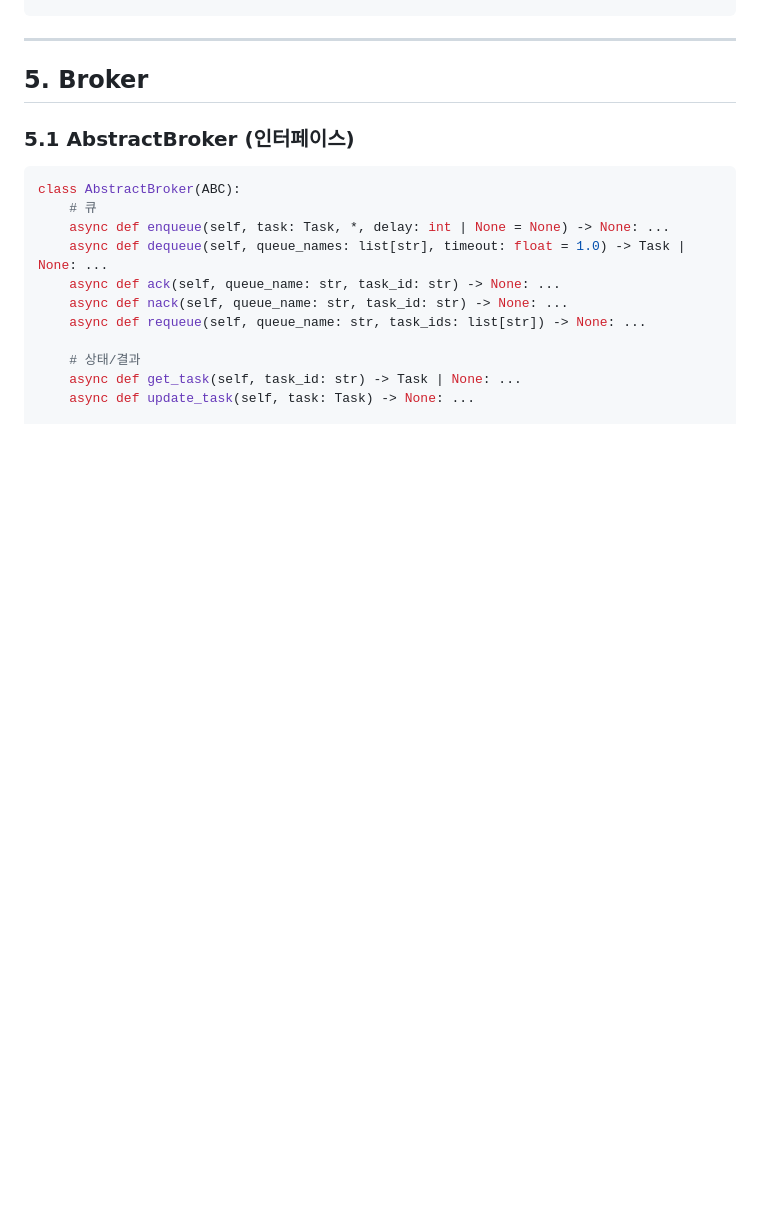
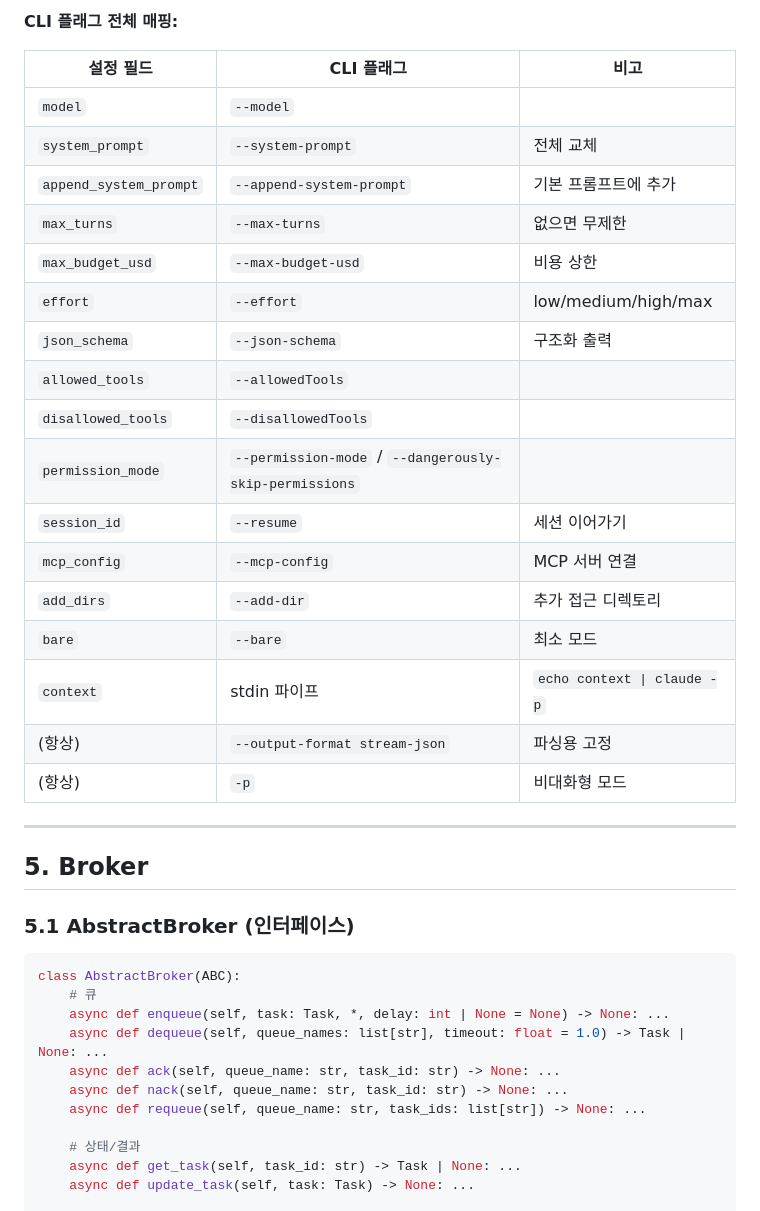
Before and after one commit to kknaks/open_kknaks, a Markdown page: docs/ARCHITECTURE_V2.md, the part around one of its changes. Drawn GitHub-style; blank space fills up the shorter version.

```diff
--- a/docs/ARCHITECTURE_V2.md
+++ b/docs/ARCHITECTURE_V2.md
@@ -256,3 +320,24 @@ stop() 호출
+**CLI 플래그 전체 매핑:**
+
+| 설정 필드 | CLI 플래그 | 비고 |
+|---|---|---|
+| `model` | `--model` | |
+| `system_prompt` | `--system-prompt` | 전체 교체 |
+| `append_system_prompt` | `--append-system-prompt` | 기본 프롬프트에 추가 |
+| `max_turns` | `--max-turns` | 없으면 무제한 |
+| `max_budget_usd` | `--max-budget-usd` | 비용 상한 |
+| `effort` | `--effort` | low/medium/high/max |
+| `json_schema` | `--json-schema` | 구조화 출력 |
+| `allowed_tools` | `--allowedTools` | |
+| `disallowed_tools` | `--disallowedTools` | |
+| `permission_mode` | `--permission-mode` / `--dangerously-skip-permissions` | |
+| `session_id` | `--resume` | 세션 이어가기 |
+| `mcp_config` | `--mcp-config` | MCP 서버 연결 |
+| `add_dirs` | `--add-dir` | 추가 접근 디렉토리 |
+| `bare` | `--bare` | 최소 모드 |
+| `context` | stdin 파이프 | `echo context \| claude -p` |
+| (항상) | `--output-format stream-json` | 파싱용 고정 |
+| (항상) | `-p` | 비대화형 모드 |
 
 ---
 
```
Also changed, not shown: other parts of docs/ARCHITECTURE_V2.md (+91 -13 lines).
